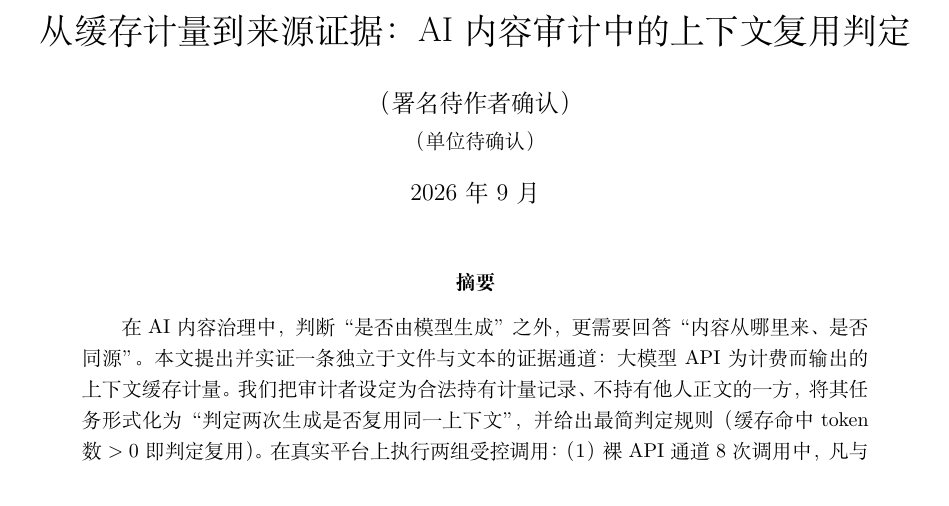
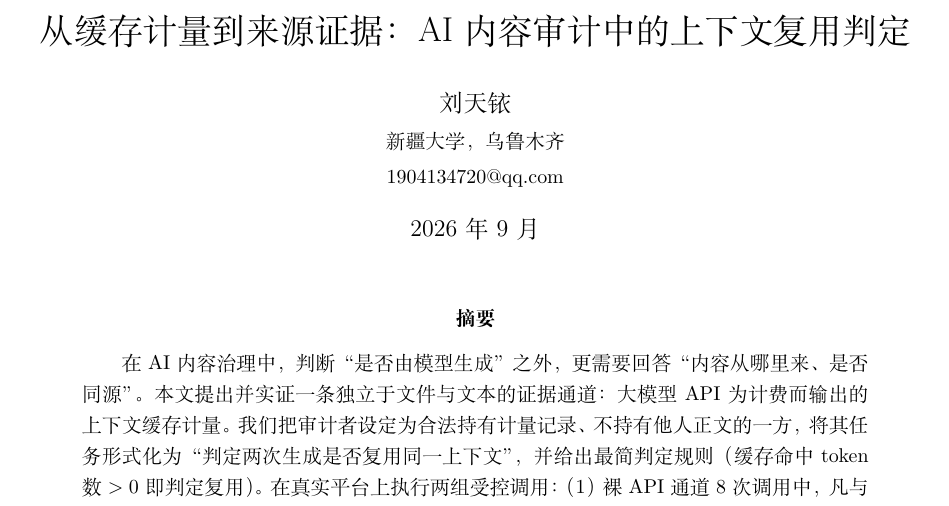
Before and after one commit to wocessade/research-orchestra, a LaTeX document (docs/papers/2026-09-context-reuse-audit/paper/main.tex): part of page 1 of 9, cut so that both start at the same text. Compiled offline with XeLaTeX.

Commit message:
docs: 论文署名定稿（刘天铱 / 新疆大学 / 邮箱）
按作者本人确认填入署名与联系方式，移除两处待确认 TODO。

```diff
--- a/docs/papers/2026-09-context-reuse-audit/paper/main.tex
+++ b/docs/papers/2026-09-context-reuse-audit/paper/main.tex
@@ -11,11 +11,10 @@
 
 \captionsetup{font=small, labelfont=bf}
 \title{从缓存计量到来源证据：AI 内容审计中的上下文复用判定}
-\author{（署名待作者确认）\\
-{\small （单位待确认）}}
+\author{刘天铱\\
+{\small 新疆大学，乌鲁木齐}\\
+{\small \href{mailto:1904134720@qq.com}{1904134720@qq.com}}}
 \date{2026 年 9 月}
-% TODO(作者确认)：投稿前必须补齐——① 作者全名（此前的"殷一天"来自一条已被作者本人否定的错误记忆，勿再使用）；
-% ② 单位（战略笔记写新疆大学，属待确认信息，不作署名依据）；③ 邮箱。三者确认后再投稿。
 
 \begin{document}
 \sloppy
```
Also changed, not shown: docs/papers/2026-09-context-reuse-audit/paper/main.pdf, docs/papers/2026-09-context-reuse-audit/paper/main.tex (2 more changed lines).
